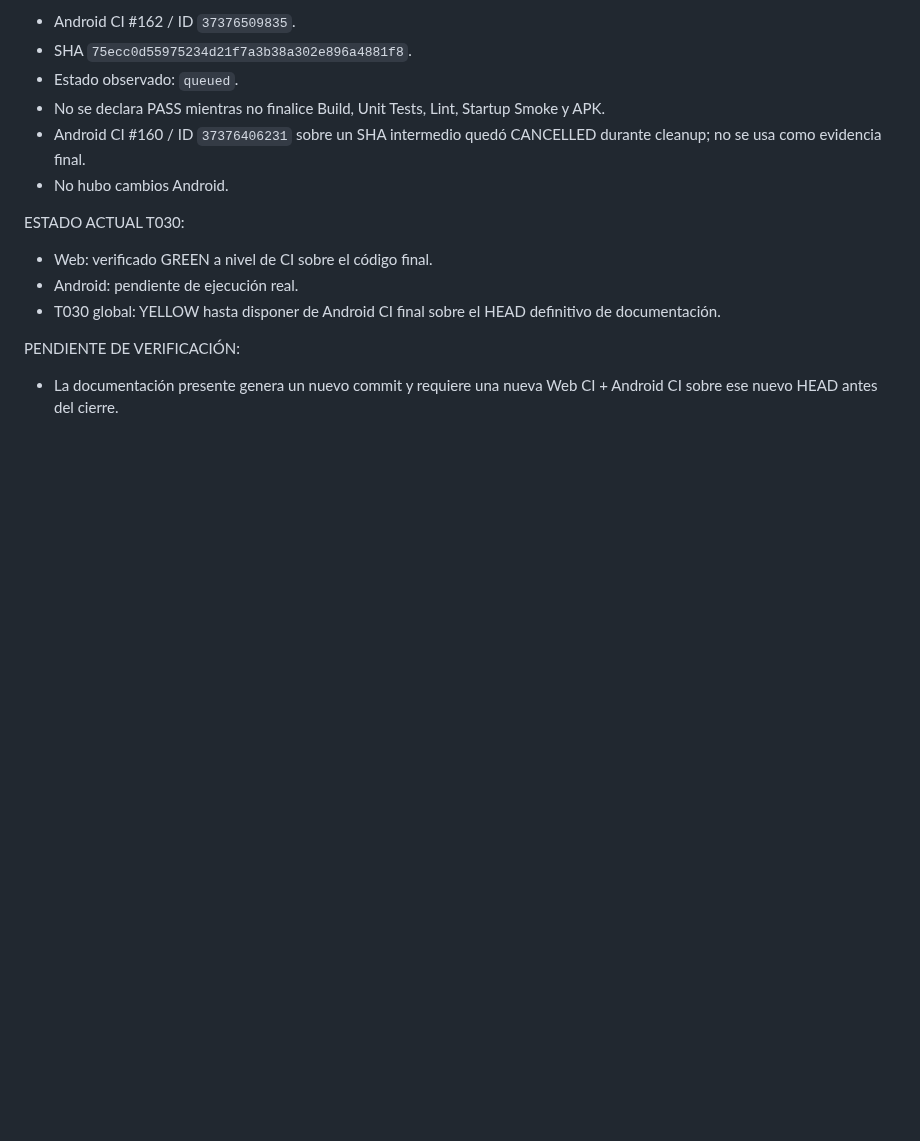
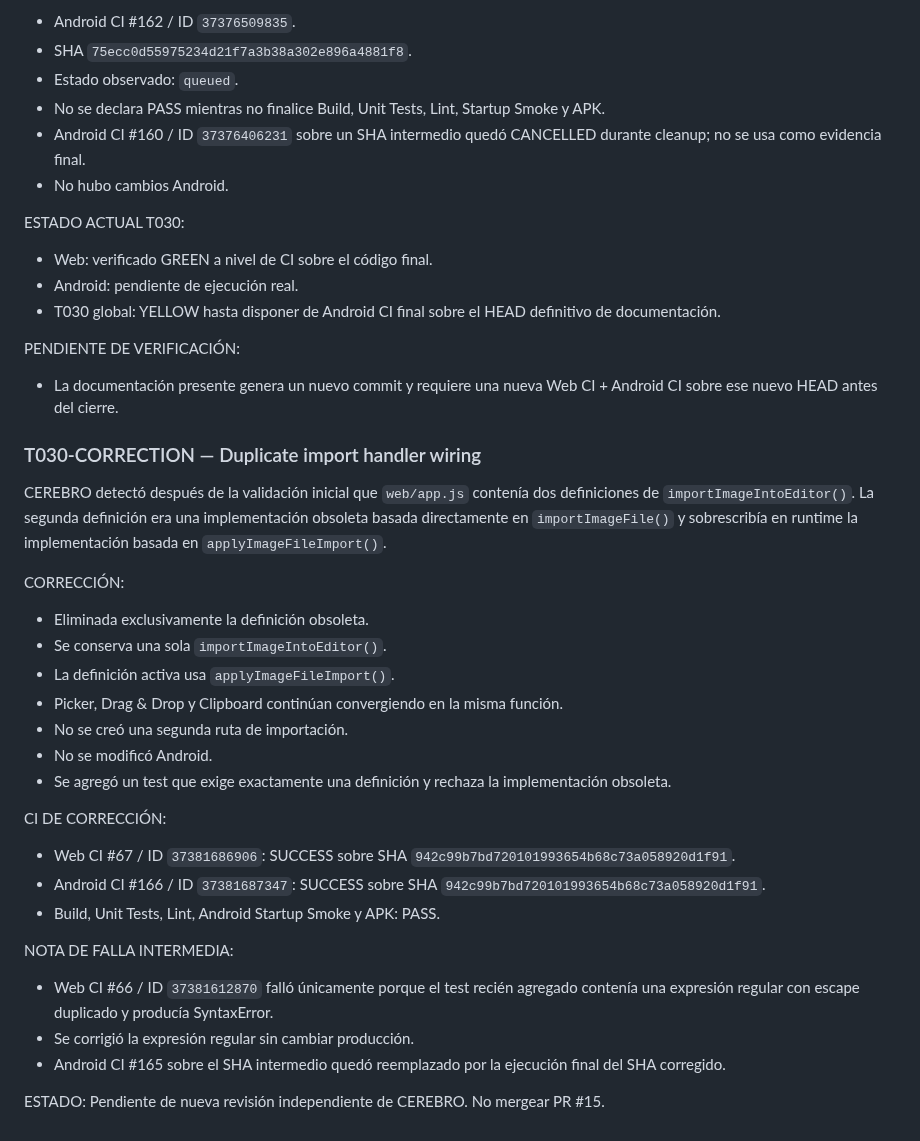
Before and after one commit to jonhararagi/animeart, a Markdown page: docs/CONTINUITY.md, the part around the change. GitHub-like rendering; blank space fills up the shorter version.

Commit message:
docs: record T030 duplicate handler correction

```diff
--- a/docs/CONTINUITY.md
+++ b/docs/CONTINUITY.md
@@ -861,3 +861,29 @@ ESTADO ACTUAL T030:
 
 PENDIENTE DE VERIFICACIÓN:
 - La documentación presente genera un nuevo commit y requiere una nueva Web CI + Android CI sobre ese nuevo HEAD antes del cierre.
+
+### T030-CORRECTION — Duplicate import handler wiring
+
+CEREBRO detectó después de la validación inicial que `web/app.js` contenía dos definiciones de `importImageIntoEditor()`. La segunda definición era una implementación obsoleta basada directamente en `importImageFile()` y sobrescribía en runtime la implementación basada en `applyImageFileImport()`.
+
+CORRECCIÓN:
+- Eliminada exclusivamente la definición obsoleta.
+- Se conserva una sola `importImageIntoEditor()`.
+- La definición activa usa `applyImageFileImport()`.
+- Picker, Drag & Drop y Clipboard continúan convergiendo en la misma función.
+- No se creó una segunda ruta de importación.
+- No se modificó Android.
+- Se agregó un test que exige exactamente una definición y rechaza la implementación obsoleta.
+
+CI DE CORRECCIÓN:
+- Web CI #67 / ID `37381686906`: SUCCESS sobre SHA `942c99b7bd720101993654b68c73a058920d1f91`.
+- Android CI #166 / ID `37381687347`: SUCCESS sobre SHA `942c99b7bd720101993654b68c73a058920d1f91`.
+- Build, Unit Tests, Lint, Android Startup Smoke y APK: PASS.
+
+NOTA DE FALLA INTERMEDIA:
+- Web CI #66 / ID `37381612870` falló únicamente porque el test recién agregado contenía una expresión regular con escape duplicado y producía SyntaxError.
+- Se corrigió la expresión regular sin cambiar producción.
+- Android CI #165 sobre el SHA intermedio quedó reemplazado por la ejecución final del SHA corregido.
+
+ESTADO:
+Pendiente de nueva revisión independiente de CEREBRO. No mergear PR #15.
```
